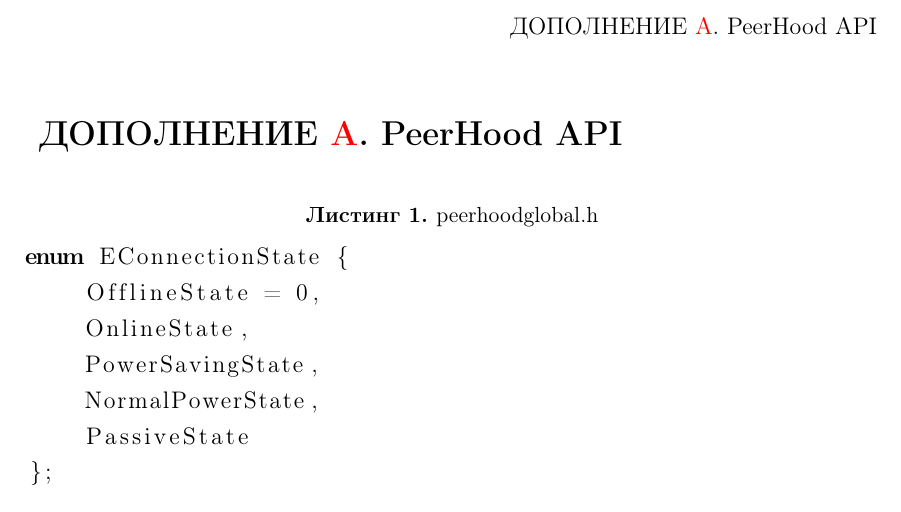
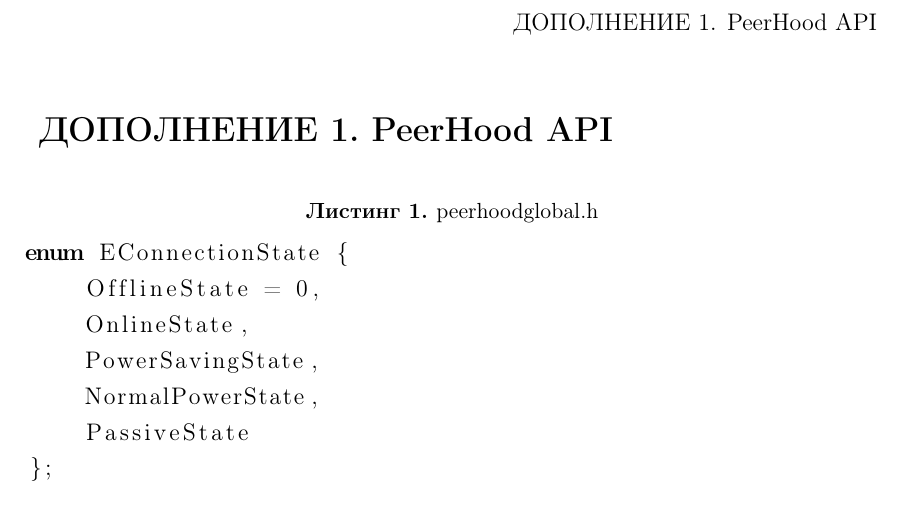
Before and after one commit to igorbotian/msc-thesis, a LaTeX thesis (src/thesis.tex, which reads src/chapters/appendices/meta.tex): part of page 31 of 40, cut so that both start at the same text. Compiled offline with pdfLaTeX.

Commit message:
Enumeration letter of appendices has been changed

```diff
--- a/src/chapters/appendices/meta.tex
+++ b/src/chapters/appendices/meta.tex
@@ -6,7 +6,7 @@
 % the counter for appendices
 \newcounter{AppendixCounter}
 \setcounter{AppendixCounter}{0}
-\newcommand{\AppendixNumber}{\TODO{\Alph{AppendixCounter}}} % \arabic{AppendixCounter}
+\newcommand{\AppendixNumber}{\arabic{AppendixCounter}} % \Alph{AppendixCounter}
 
 % to format headers of the document pages
 % requires the 'fancyhdr' package
```
